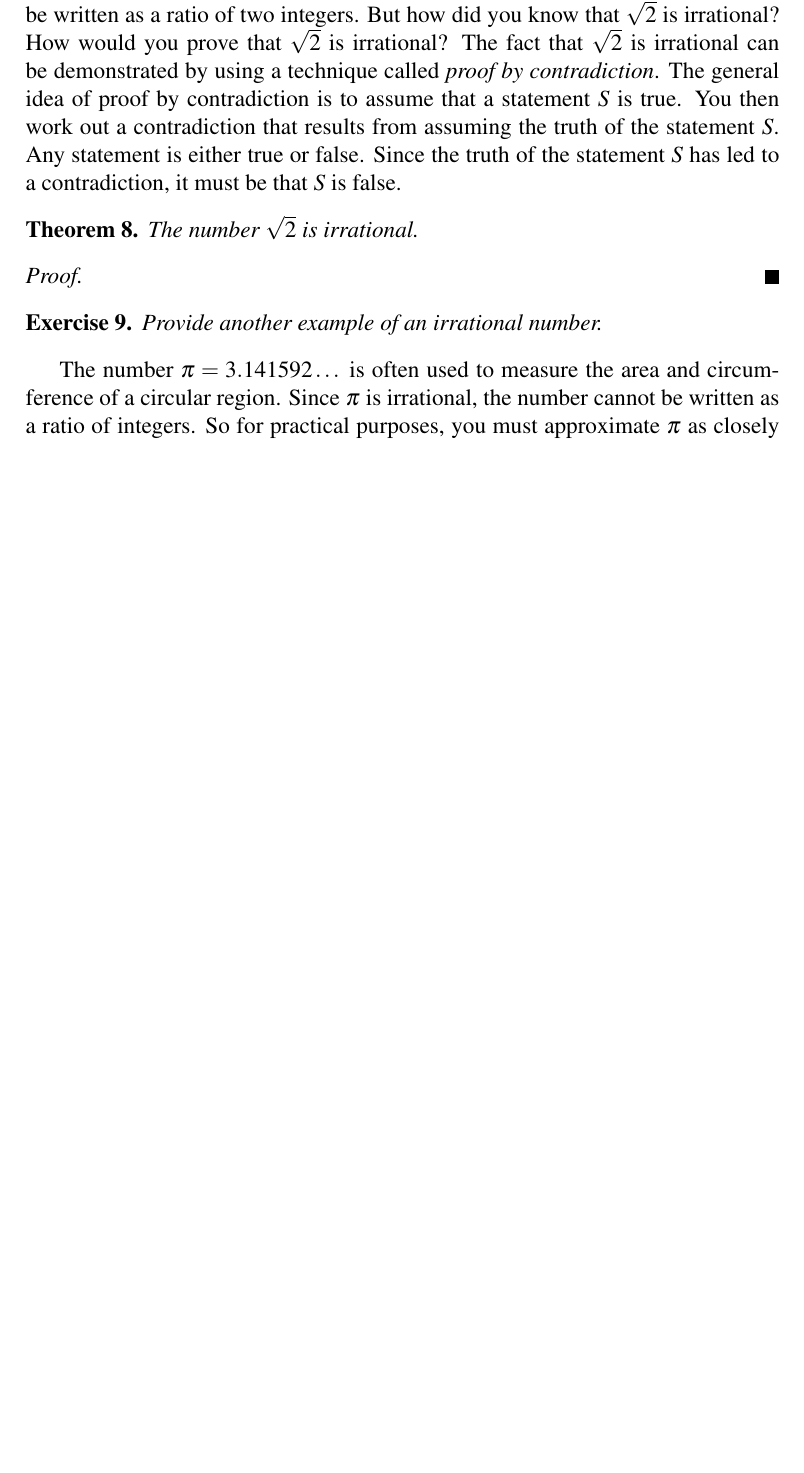
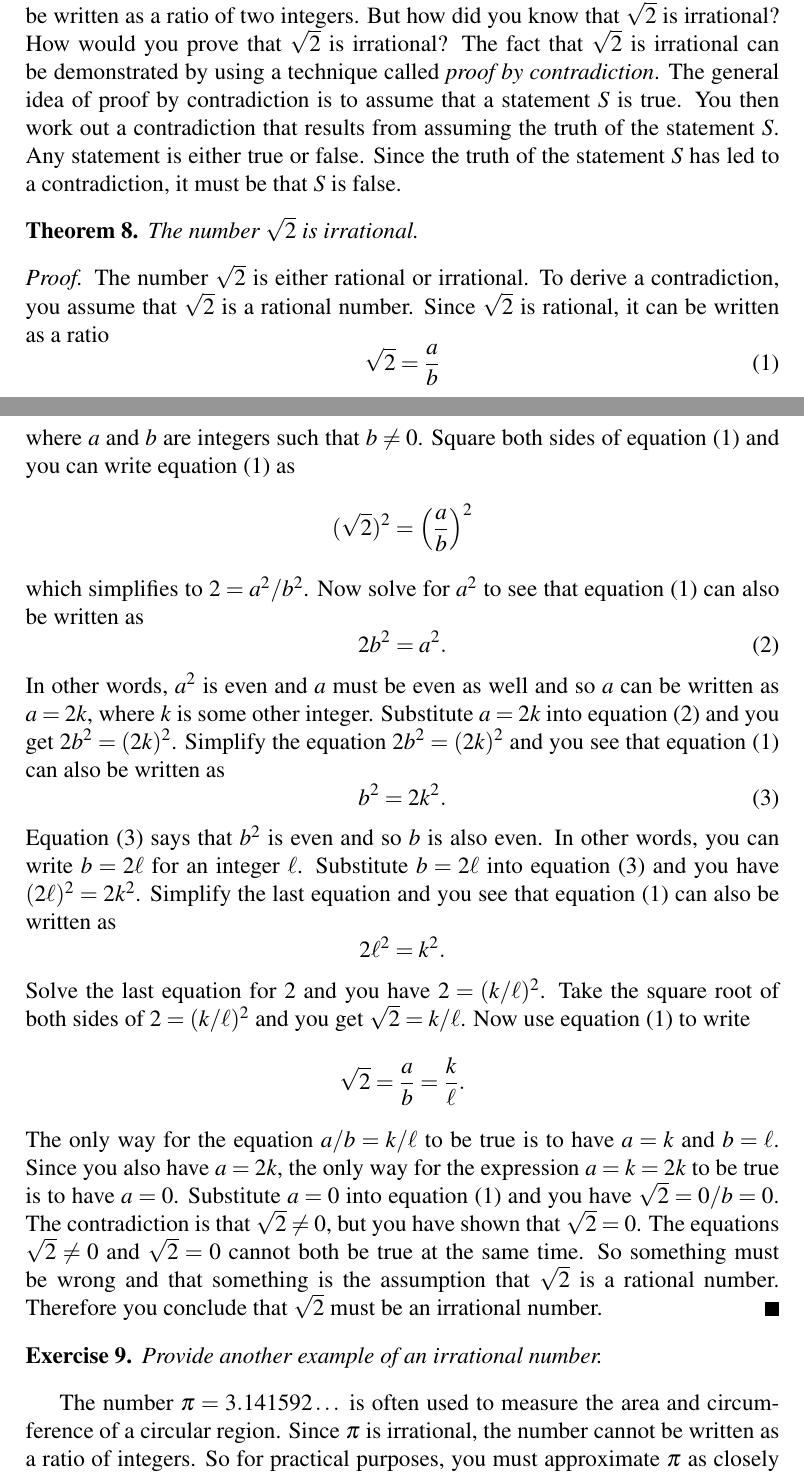
Before and after one commit to mvngu/hsnote, a LaTeX document (02_real-numbers.tex): part of page 2 of 3 before the commit and two parts of pages 2 and 3 of 4 after it, the two joined at a grey line, cut so that both start at the same text, the shorter picture padded with empty space. Compiled offline with pdfLaTeX.

Commit message:
Proof of a theorem.

```diff
--- a/02_real-numbers.tex
+++ b/02_real-numbers.tex
@@ -224,7 +224,82 @@ The number $\sqrt{2}$ is irrational.
 \end{theorem}
 
 \begin{proof}
-
+The number $\sqrt{2}$ is either rational or irrational.  To derive a
+contradiction, you assume that $\sqrt{2}$ is a rational number.  Since
+$\sqrt{2}$ is rational, it can be written as a ratio
+%%
+\begin{equation}
+\label{eqn:root_2_as_ratio}
+\sqrt{2}
+=
+\frac{a}{b}
+\end{equation}
+%%
+where $a$ and $b$ are integers such that $b \neq 0$.  Square both
+sides of \Equation{eqn:root_2_as_ratio} and you can write
+\Equation{eqn:root_2_as_ratio} as
+\[
+(\sqrt{2})^2
+=
+\parenthesis*{
+  \frac{a}{b}
+}^2
+\]
+which simplifies to $2 = a^2 / b^2$.  Now solve for $a^2$ to see that
+\Equation{eqn:root_2_as_ratio} can also be written as
+%%
+\begin{equation}
+\label{eqn:root_2_a_square_is_even}
+2b^2
+=
+a^2.
+\end{equation}
+%%
+In other words, $a^2$ is even and $a$ must be even as well and so $a$
+can be written as $a = 2k$, where $k$ is some other integer.
+Substitute $a = 2k$ into \Equation{eqn:root_2_a_square_is_even} and
+you get $2b^2 = (2k)^2$.  Simplify the equation $2b^2 = (2k)^2$ and
+you see that \Equation{eqn:root_2_as_ratio} can also be written as
+%%
+\begin{equation}
+\label{eqn:root_2_b_square_is_even}
+b^2
+=
+2k^2.
+\end{equation}
+%%
+Equation~\eqref{eqn:root_2_b_square_is_even} says that $b^2$ is even
+and so $b$ is also even.  In other words, you can write $b = 2\ell$
+for an integer $\ell$.  Substitute $b = 2\ell$ into
+\Equation{eqn:root_2_b_square_is_even} and you have
+$(2\ell)^2 = 2k^2$.  Simplify the last equation and you see that
+\Equation{eqn:root_2_as_ratio} can also be written as
+\[
+2\ell^2
+=
+k^2.
+\]
+Solve the last equation for $2$ and you have $2 = (k / \ell)^2$.  Take
+the square root of both sides of $2 = (k / \ell)^2$ and you get
+$\sqrt{2} = k / \ell$.  Now use \Equation{eqn:root_2_as_ratio} to
+write
+\[
+\sqrt{2}
+=
+\frac{a}{b}
+=
+\frac{k}{\ell}.
+\]
+The only way for the equation $a/b = k / \ell$ to be true is to have
+$a = k$ and $b = \ell$.  Since you also have $a = 2k$, the only way
+for the expression $a = k = 2k$ to be true is to have $a = 0$.
+Substitute $a = 0$ into \Equation{eqn:root_2_as_ratio} and you have
+$\sqrt{2} = 0 / b = 0$.  The contradiction is that $\sqrt{2} \neq 0$,
+but you have shown that $\sqrt{2} = 0$.  The equations
+$\sqrt{2} \neq 0$ and $\sqrt{2} = 0$ cannot both be true at the same
+time.  So something must be wrong and that something is the assumption
+that $\sqrt{2}$ is a rational number.  Therefore you conclude that
+$\sqrt{2}$ must be an irrational number.
 \end{proof}
 
 \begin{exercise}
```
